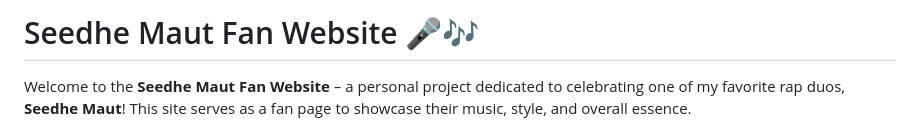
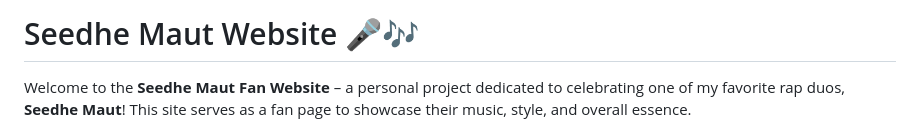
Before and after one commit to DishaDewangan/Seedhe_Maut_Website, a Markdown page: README.md, the part around the change. Rendered like a GitHub page.

```diff
--- a/README.md
+++ b/README.md
@@ -1,4 +1,4 @@
-# Seedhe Maut Fan Website 🎤🎶
+# Seedhe Maut Website 🎤🎶
 
 Welcome to the **Seedhe Maut Fan Website** – a personal project dedicated to celebrating one of my favorite rap duos, **Seedhe Maut**! This site serves as a fan page to showcase their music, style, and overall essence.
 
```
